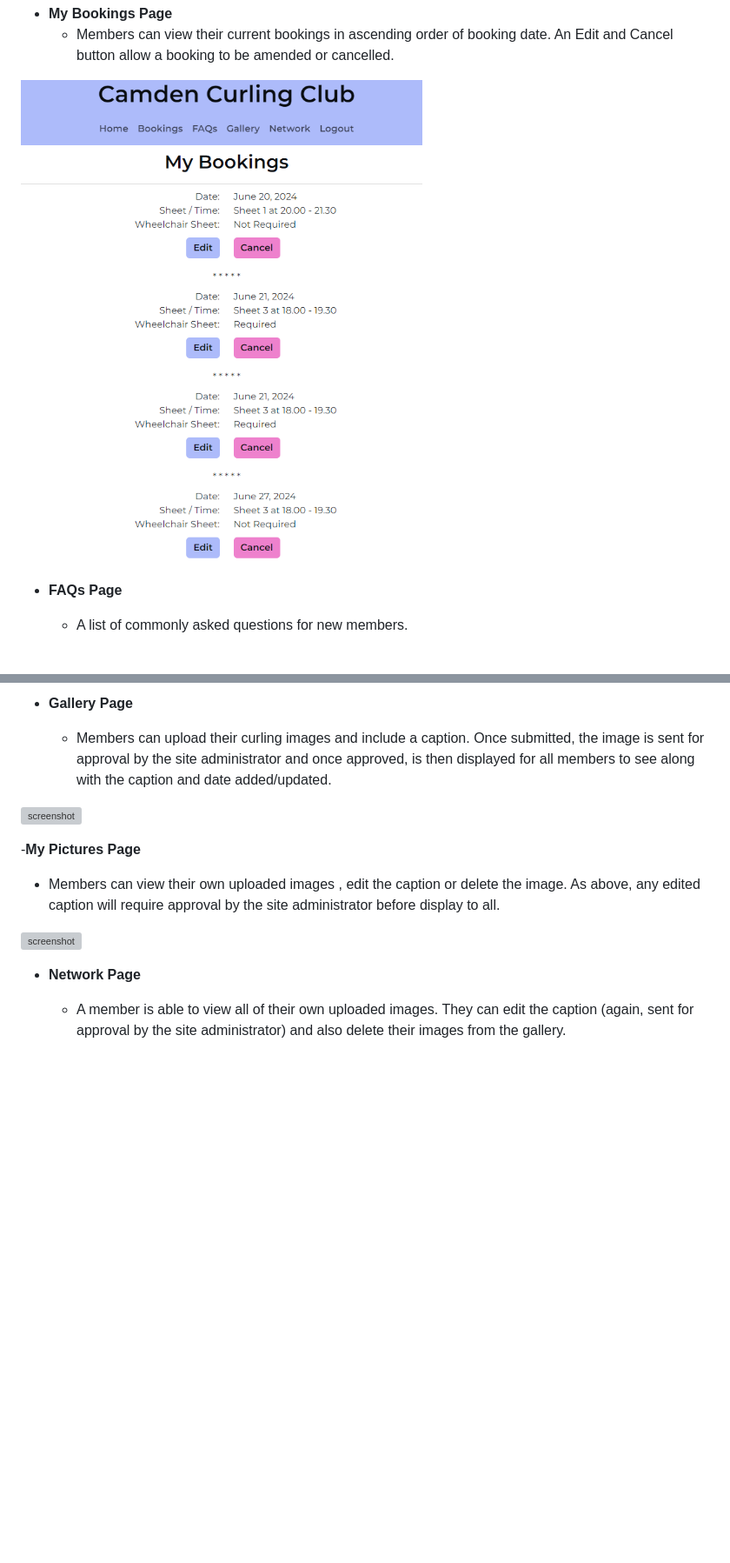
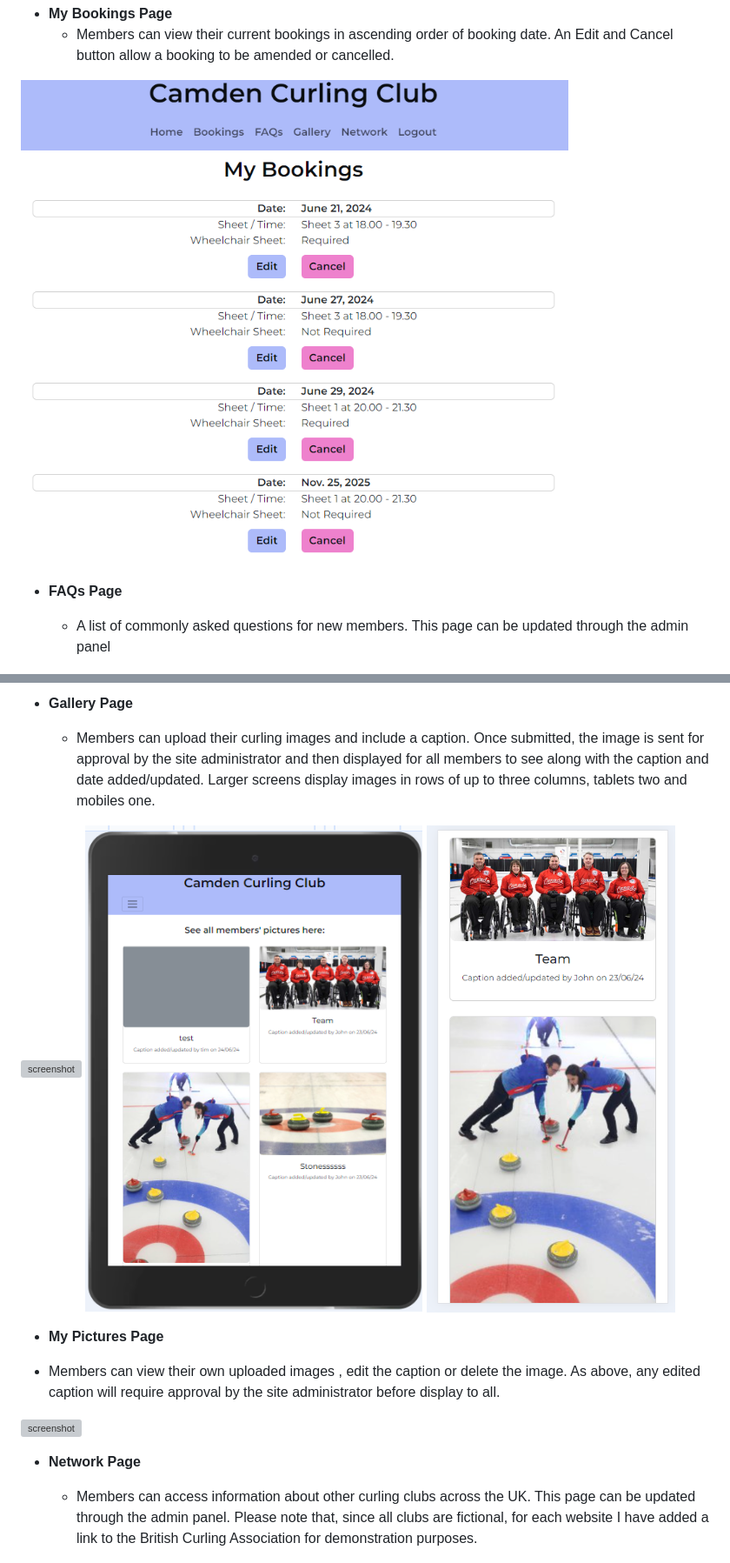
Before and after one commit to Adam-Alive/camden-curling-club, a Markdown page: README.md, 2 parts joined by grey strips. Shown: that part at 87% size. Drawn GitHub-style; pictures changed too: documentation/features/bookings-my-bookings.png, documentation/features/gallery-ipad.png (added), documentation/features/gallery-sm-screen.png (added); blank space fills up the shorter version; grey boxes are pictures that could not be loaded.

Commit message:
Update Project Plan and Deployment sections, README

```diff
--- a/README.md
+++ b/README.md
@@ -97,17 +95,19 @@ I used the [W3 RGB](https://www.w3schools.com/colors/colors_rgb.asp) calculator
 
 - **FAQs Page**
 
-    - A list of commonly asked questions for new members.
+    - A list of commonly asked questions for new members. This page can be updated through the admin panel
 
 ![screenshot](documentation/features/faqs.png)
 
 - **Gallery Page**
 
-    - Members can upload their curling images and include a caption. Once submitted, the image is sent for approval by the site administrator and once approved, is then displayed for all members to see along with the caption and date added/updated.
+    - Members can upload their curling images and include a caption. Once submitted, the image is sent for approval by the site administrator and then displayed for all members to see along with the caption and date added/updated. Larger screens display images in rows of up to three columns, tablets two and mobiles one.
 
 ![screenshot](documentation/features/gallery-upload.png)
+![screenshot](documentation/features/gallery-ipad.png)
+![screenshot](documentation/features/gallery-sm-screen.png)
 
--**My Pictures Page**
+- **My Pictures Page**
 
 - Members can view their own uploaded images , edit the caption or delete the image. As above, any edited caption will require approval by the site administrator before display to all.
 
@@ -115,7 +115,7 @@ I used the [W3 RGB](https://www.w3schools.com/colors/colors_rgb.asp) calculator
 
 - **Network Page**
 
-    - A member is able to view all of their own uploaded images. They can edit the caption (again, sent for approval by the site administrator) and also delete their images from the gallery.
+    - Members can access information about other curling clubs across the UK. This page can be updated through the admin panel. Please note that, since all clubs are fictional, for each website I have added a link to the British Curling Association for demonstration purposes.
 
 ![screenshot](documentation/features/network.png)
 
```
Also changed, not shown: other parts of README.md (+22 -23 lines).
